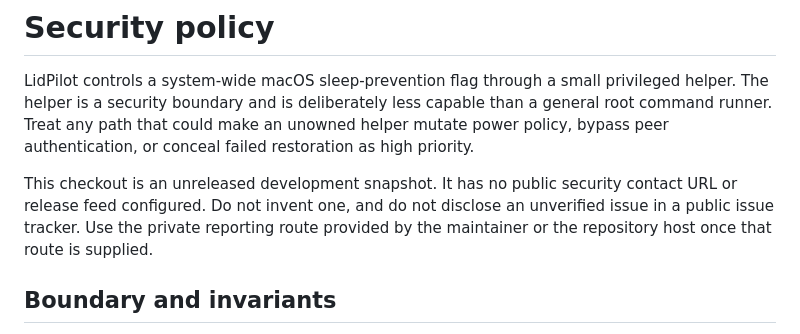
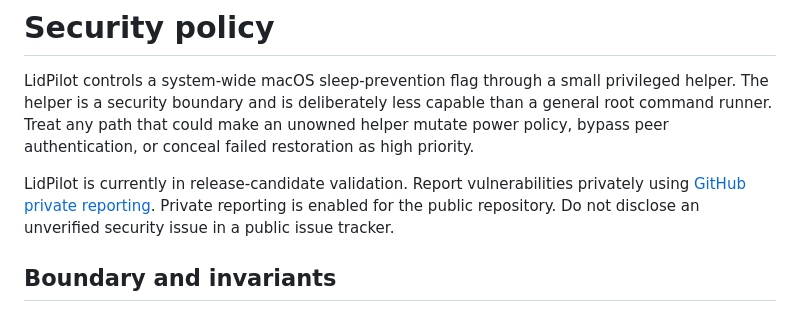
Before and after one commit to Marios1111/lidpilot, a Markdown page: SECURITY.md, the part around the change. GitHub-like rendering.

```diff
--- a/SECURITY.md
+++ b/SECURITY.md
@@ -6,10 +6,10 @@ capable than a general root command runner. Treat any path that could make an
 unowned helper mutate power policy, bypass peer authentication, or conceal
 failed restoration as high priority.
 
-This checkout is an unreleased development snapshot. It has no public security
-contact URL or release feed configured. Do not invent one, and do not disclose
-an unverified issue in a public issue tracker. Use the private reporting route
-provided by the maintainer or the repository host once that route is supplied.
+LidPilot is currently in release-candidate validation. Report vulnerabilities
+privately using [GitHub private reporting](https://github.com/Marios1111/lidpilot/security/advisories/new).
+Private reporting is enabled for the public repository. Do not disclose an
+unverified security issue in a public issue tracker.
 
 ## Boundary and invariants
 
```
Also changed, not shown: docs/validation/2026-09-21-native-and-release.md (added, +90 -0 lines).
